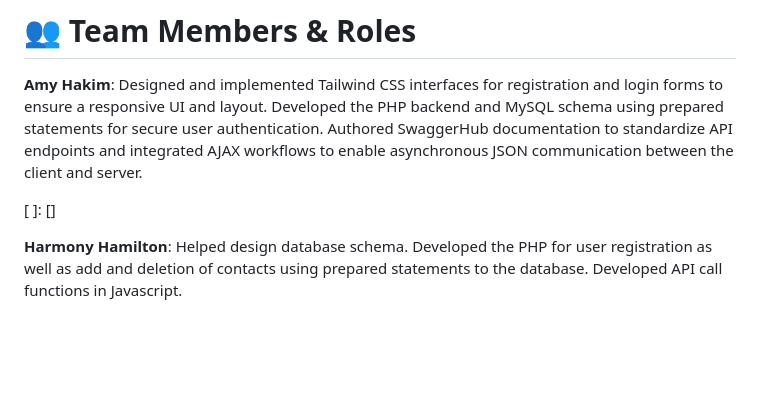
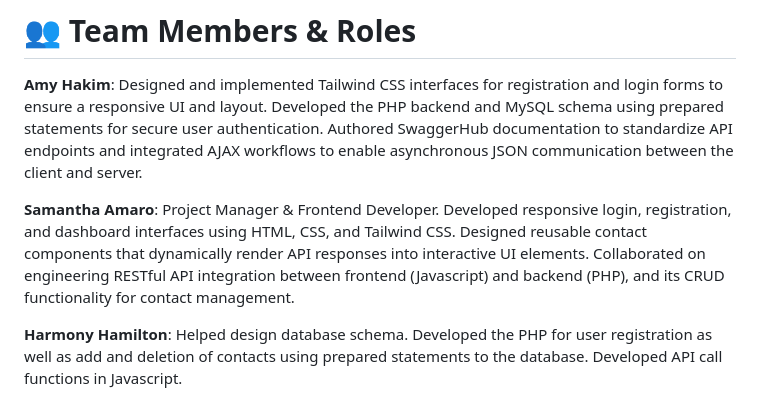
Before and after one commit to eggtoasts/Personal-Contact-Manager, a Markdown page: README.md, the part around the change. Drawn GitHub-style; blank space fills up the shorter version.

```diff
--- a/README.md
+++ b/README.md
@@ -50,7 +50,7 @@ The database follows a relational model designed to maintain private contact lis
 # 👥 Team Members & Roles
 **Amy Hakim**: Designed and implemented Tailwind CSS interfaces for registration and login forms to ensure a responsive UI and layout. Developed the PHP backend and MySQL schema using prepared statements for secure user authentication. Authored SwaggerHub documentation to standardize API endpoints and integrated AJAX workflows to enable asynchronous JSON communication between the client and server.
 
-[ ]: []
+**Samantha Amaro**: Project Manager & Frontend Developer. Developed responsive login, registration, and dashboard interfaces using HTML, CSS, and Tailwind CSS. Designed reusable contact components that dynamically render API responses into interactive UI elements. Collaborated on engineering RESTful API integration between frontend (Javascript) and backend (PHP), and its CRUD functionality for contact management.
 
 **Harmony Hamilton**: Helped design database schema. Developed the PHP for user registration as well as add and deletion of contacts using prepared statements to the database. Developed API call functions in Javascript.
 
```
